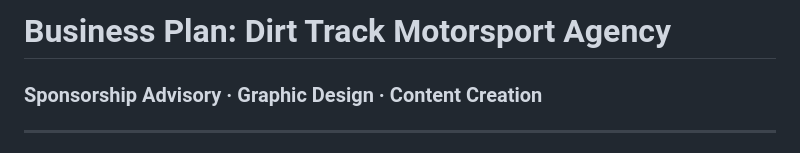
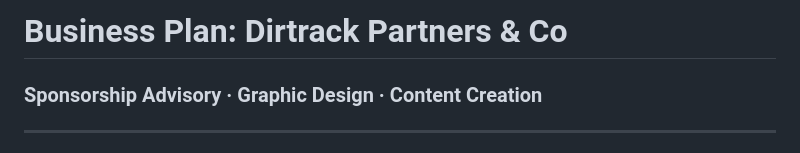
Before and after one commit to disburyben/docs, a Markdown page: business-plan-nextgen-client-portal.md, the part around the change. Drawn GitHub-style.

```diff
--- a/business-plan-nextgen-client-portal.md
+++ b/business-plan-nextgen-client-portal.md
@@ -1,4 +1,4 @@
-# Business Plan: Dirt Track Motorsport Agency
+# Business Plan: Dirtrack Partners & Co
 ### Sponsorship Advisory · Graphic Design · Content Creation
 
 ---
```
Also changed, not shown: webflow-custom-code.md (added, +306 -0 lines), website-plan-webflow.md (added, +304 -0 lines).
